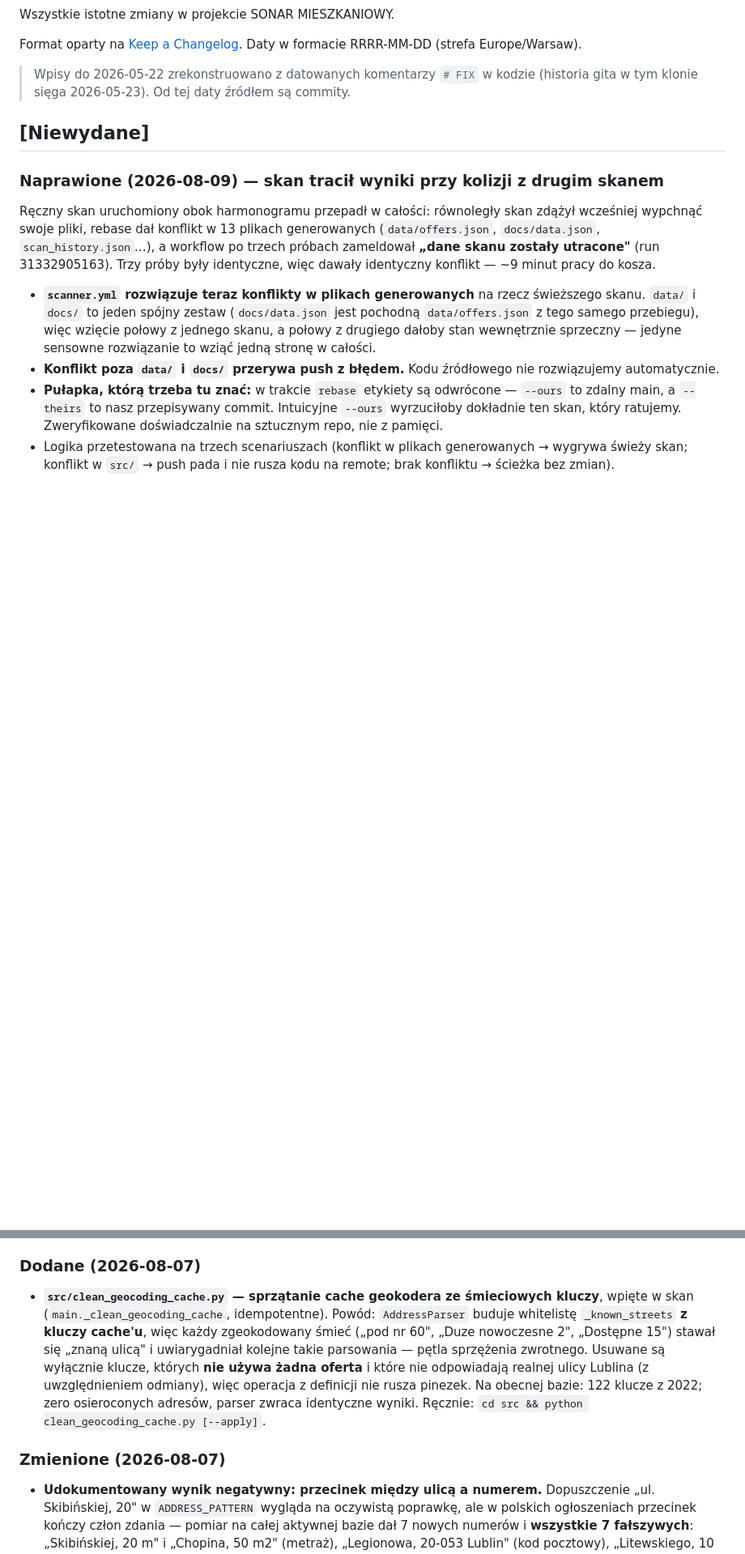
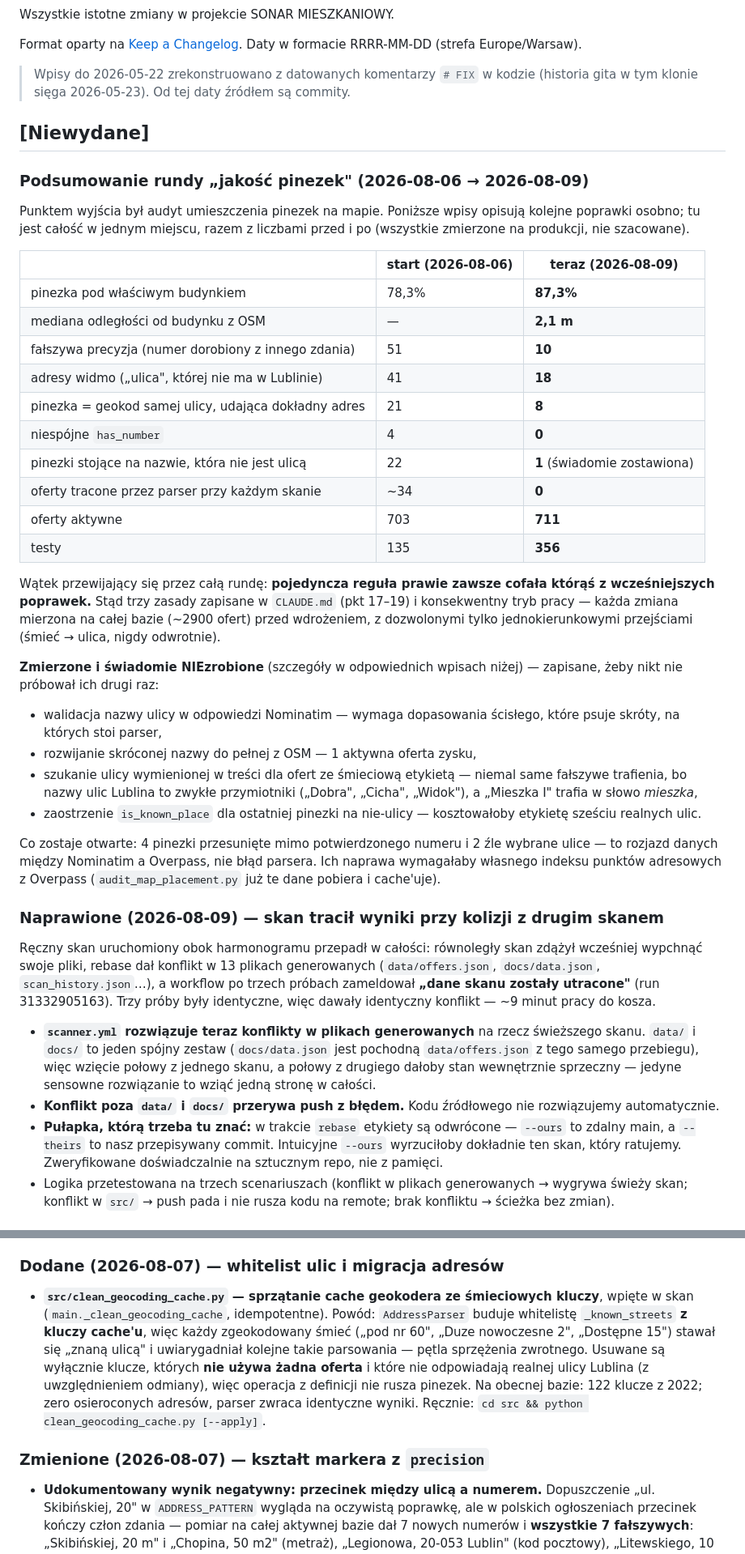
Before and after one commit to Bonaventura-EW/SONAR-MIESZKANIOWY, a Markdown page: CHANGELOG.md, 2 parts joined by grey strips. Shown at 81% size. Drawn GitHub-style; blank space fills up the shorter version.

Commit message:
docs(changelog): podsumowanie rundy + uporządkowanie sekcji [Niewydane] (#21)
Wszystkie zmiany z tej rundy (PR #14–#20) mialy juz wpisy, ale sekcja stala
sie nieczytelna: bloki byly wymieszane chronologicznie (08-07 miedzy 08-08),
a szesc naglowkow nie mialo daty, wiec nie dalo sie ich umiejscowic.

- podsumowanie calej rundy „jakosc pinezek" na gorze sekcji: tabela przed/po
  z liczbami zmierzonymi na produkcji, zasada jednokierunkowych przejsc,
  lista rzeczy zmierzonych i swiadomie NIEzrobionych (zeby nikt nie probowal
  ich drugi raz) oraz co zostaje otwarte
- szesc naglowkow bez daty dostalo daty ustalone z historii gita (git log -S),
  nie z pamieci
- bloki posortowane malejaco po dacie; przy rownych datach kolejnosc bez zmian

Tresc istniejacych 18 blokow nietknieta — zweryfikowane porownaniem cialek
blokow przed i po (jedyny blok o nowej tresci to podsumowanie).

Liczby w tabeli sprawdzone na biezacych danych: 87,3% pinezek pod wlasciwym
budynkiem, mediana 2,1 m, 1 pinezka na nie-ulicy, 0 ofert traconych przez
parser, 711 aktywnych, 356 testow.


Claude-Session: https://claude.ai/code/session_01DRQ99vWU5XQDwRrAWUnPzL

Co-authored-by: Claude <noreply@anthropic.com>

```diff
--- a/CHANGELOG.md
+++ b/CHANGELOG.md
@@ -9,6 +9,46 @@ Daty w formacie RRRR-MM-DD (strefa Europe/Warsaw).
 > (historia gita w tym klonie sięga 2026-05-23). Od tej daty źródłem są commity.
 
 ## [Niewydane]
+
+### Podsumowanie rundy „jakość pinezek" (2026-08-06 → 2026-08-09)
+Punktem wyjścia był audyt umieszczenia pinezek na mapie. Poniższe wpisy opisują
+kolejne poprawki osobno; tu jest całość w jednym miejscu, razem z liczbami przed
+i po (wszystkie zmierzone na produkcji, nie szacowane).
+
+| | start (2026-08-06) | teraz (2026-08-09) |
+|---|---|---|
+| pinezka pod właściwym budynkiem | 78,3% | **87,3%** |
+| mediana odległości od budynku z OSM | — | **2,1 m** |
+| fałszywa precyzja (numer dorobiony z innego zdania) | 51 | **10** |
+| adresy widmo („ulica", której nie ma w Lublinie) | 41 | **18** |
+| pinezka = geokod samej ulicy, udająca dokładny adres | 21 | **8** |
+| niespójne `has_number` | 4 | **0** |
+| pinezki stojące na nazwie, która nie jest ulicą | 22 | **1** (świadomie zostawiona) |
+| oferty tracone przez parser przy każdym skanie | ~34 | **0** |
+| oferty aktywne | 703 | **711** |
+| testy | 135 | **356** |
+
+Wątek przewijający się przez całą rundę: **pojedyncza reguła prawie zawsze cofała
+którąś z wcześniejszych poprawek.** Stąd trzy zasady zapisane w `CLAUDE.md`
+(pkt 17–19) i konsekwentny tryb pracy — każda zmiana mierzona na całej bazie
+(~2900 ofert) przed wdrożeniem, z dozwolonymi tylko jednokierunkowymi przejściami
+(śmieć → ulica, nigdy odwrotnie).
+
+**Zmierzone i świadomie NIEzrobione** (szczegóły w odpowiednich wpisach niżej) —
+zapisane, żeby nikt nie próbował ich drugi raz:
+- walidacja nazwy ulicy w odpowiedzi Nominatim — wymaga dopasowania ścisłego,
+  które psuje skróty, na których stoi parser,
+- rozwijanie skróconej nazwy do pełnej z OSM — 1 aktywna oferta zysku,
+- szukanie ulicy wymienionej w treści dla ofert ze śmieciową etykietą — niemal
+  same fałszywe trafienia, bo nazwy ulic Lublina to zwykłe przymiotniki
+  („Dobra", „Cicha", „Widok"), a „Mieszka I" trafia w słowo *mieszka*,
+- zaostrzenie `is_known_place` dla ostatniej pinezki na nie-ulicy — kosztowałoby
+  etykietę sześciu realnych ulic.
+
+Co zostaje otwarte: 4 pinezki przesunięte mimo potwierdzonego numeru i 2 źle
+wybrane ulice — to rozjazd danych między Nominatim a Overpass, nie błąd parsera.
+Ich naprawa wymagałaby własnego indeksu punktów adresowych z Overpass
+(`audit_map_placement.py` już te dane pobiera i cache'uje).
 
 ### Naprawione (2026-08-09) — skan tracił wyniki przy kolizji z drugim skanem
 Ręczny skan uruchomiony obok harmonogramu przepadł w całości: równoległy skan
@@ -331,7 +371,7 @@ a `_demote_non_street_pins` i tak przelicza całą bazę przy każdym skanie.
   zmieniło się z „ile ofert straciliśmy" na „ile ofert nie ma lokalizacji".
 - 4 nowe testy (`tests/test_offer_without_address.py`); suite 197 → 201.
 
-### Dodane (2026-08-07)
+### Dodane (2026-08-07) — whitelist ulic i migracja adresów
 - **`src/clean_geocoding_cache.py` — sprzątanie cache geokodera ze śmieciowych
   kluczy**, wpięte w skan (`main._clean_geocoding_cache`, idempotentne). Powód:
   `AddressParser` buduje whitelistę `_known_streets` **z kluczy cache'u**, więc
@@ -343,7 +383,7 @@ a `_demote_non_street_pins` i tak przelicza całą bazę przy każdym skanie.
   klucze z 2022; zero osieroconych adresów, parser zwraca identyczne wyniki.
   Ręcznie: `cd src && python clean_geocoding_cache.py [--apply]`.
 
-### Zmienione (2026-08-07)
+### Zmienione (2026-08-07) — kształt markera z `precision`
 - **Udokumentowany wynik negatywny: przecinek między ulicą a numerem.**
   Dopuszczenie „ul. Skibińskiej, 20" w `ADDRESS_PATTERN` wygląda na oczywistą
   poprawkę, ale w polskich ogłoszeniach przecinek kończy człon zdania — pomiar na
```
Also changed, not shown: other parts of CHANGELOG.md (+32 -32 lines).
